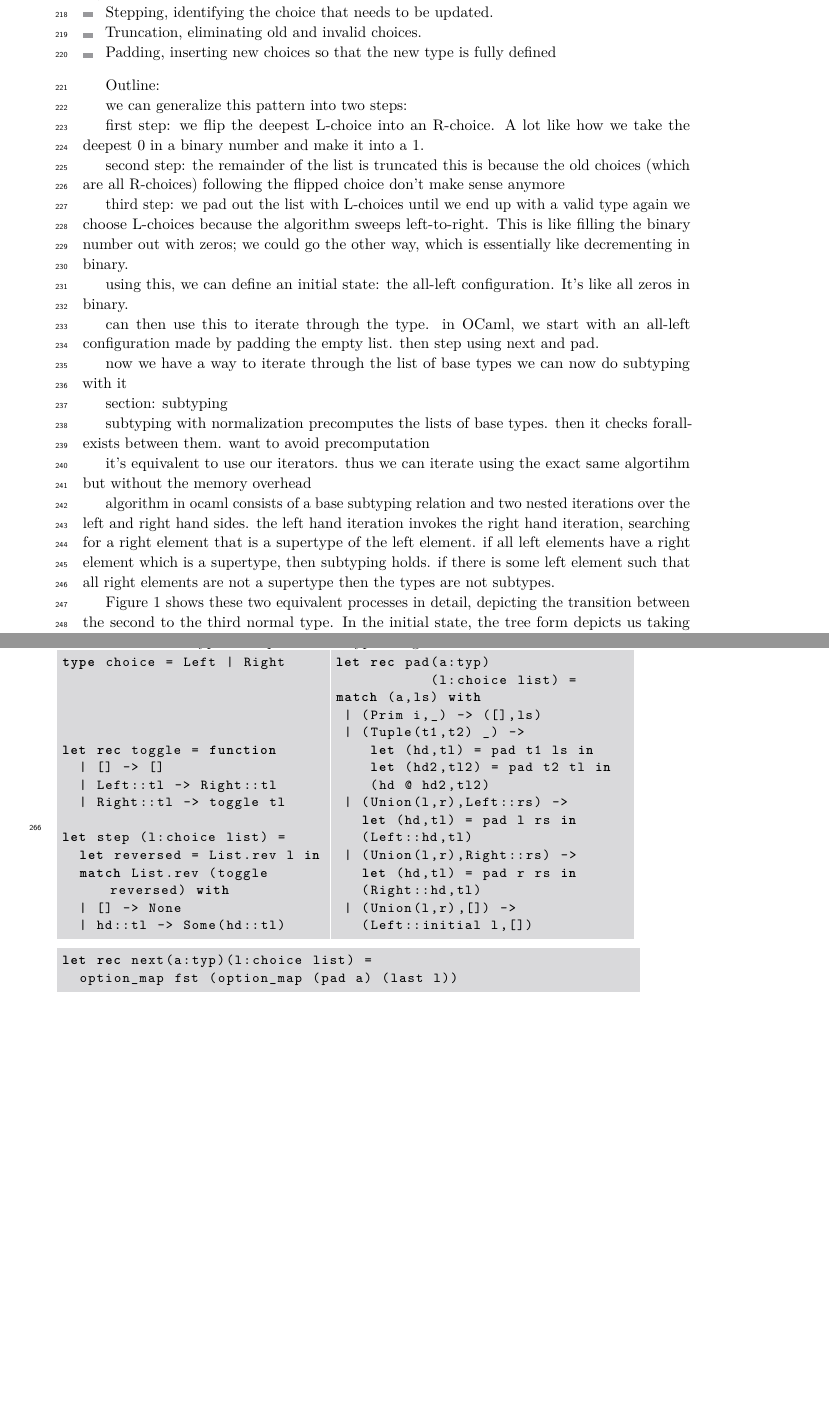
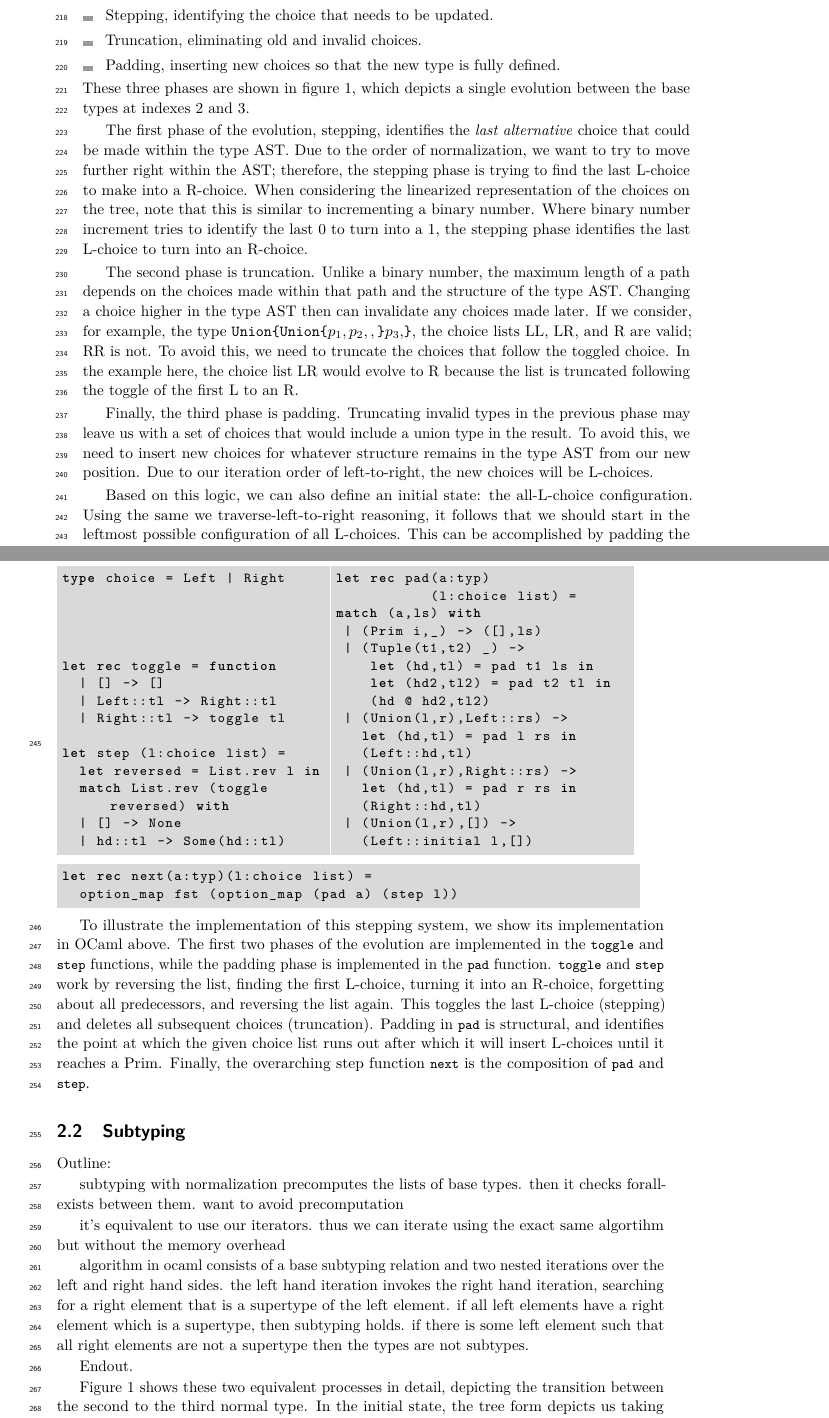
Before and after one commit to BenChung/SubtypingCorrectness, a LaTeX paper (main.tex): two parts of pages 6 and 7 of 19, joined at a grey line, cut so that both start at the same text, the shorter picture padded with empty space. Compiled offline with pdfLaTeX.

Commit message:
shot at outline

```diff
--- a/main.tex
+++ b/main.tex
@@ -398,47 +398,29 @@ Iteration from one state to the next involves three key steps:
 \begin{itemize}
 \item Stepping, identifying the choice that needs to be updated.
 \item Truncation, eliminating old and invalid choices.
-\item Padding, inserting new choices so that the new type is fully defined
+\item Padding, inserting new choices so that the new type is fully defined.
 \end{itemize}
+These three phases are shown in figure~\ref{fig:sstep}, which depicts
+a single evolution between the base types at indexes 2 and 3.
 
-Outline:
+The first phase of the evolution, stepping, identifies the \emph{last
+alternative} choice that could be made within the type AST. Due to the
+order of normalization, we want to try to move further right within the
+AST; therefore, the stepping phase is trying to find the last L-choice
+to make into a R-choice. When considering the linearized representation
+of the choices on the tree, note that this is similar to incrementing a
+binary number. Where binary number increment tries to identify the last 0
+to turn into a 1, the stepping phase identifies the last L-choice to turn
+into an R-choice.
 
-we can generalize this pattern into two steps:
-
-first step: we flip the deepest L-choice into an R-choice.
-A lot like how we take the deepest 0 in a binary number and make it into a 1.
-
-second step: the remainder of the list is truncated
-this is because the old choices (which are all R-choices) following the
-flipped choice don't make sense anymore
-
-third step: we pad out the list with L-choices until we end up with a valid type again
-we choose L-choices because the algorithm sweeps left-to-right. This is like filling the
-binary number out with zeros; we could go the other way, which is essentially like decrementing
-in binary.
-
-using this, we can define an initial state: the all-left configuration. It's like all zeros in binary.
-
-can then use this to iterate through the type. in OCaml, we start with an all-left configuration made
-by padding the empty list. then step using next and pad.
-
-now we have a way to iterate through the list of base types we can now do subtyping with it
-
-section: subtyping
-
-subtyping with normalization precomputes the lists of base types. then it checks
-forall-exists between them. want to avoid precomputation
-
-it's equivalent to use our iterators. thus we can iterate using the exact same
-algortihm but without the memory overhead
-
-algorithm in ocaml consists of a base subtyping relation and two nested iterations
-over the left and right hand sides. the left hand iteration invokes the right hand
-iteration, searching for a right element that is a supertype of the left element.
-if all left elements have a right element which is a supertype, then subtyping holds.
-if there is some left element such that all right elements are not a supertype then
-the types are not subtypes.
-
+The second phase is truncation. Unlike a binary number, the maximum length of
+a path depends on the choices made within that path and the structure of the
+type AST. Changing a choice higher in the type AST then can invalidate  any
+choices made later. If we consider, for example, the type
+$\union{\union{p_1,p_2},p_3}$, the choice lists LL, LR, and R are valid; RR is
+not. To avoid this, we need to truncate the choices that follow the toggled
+choice. In the example here, the choice list LR would evolve to R because the
+list is truncated following the toggle of the first L to an R.
 
 \begin{figure}
 \centering
@@ -455,6 +437,8 @@ Effective Type: & \tuple{A,D} & \tuple{B,?} & \tuple{B,C} \\
 \label{fig:sstep}
 \end{figure}
 
-Figure~\ref{fig:sstep} shows these two equivalent processes in detail,
-depicting the transition between the second to the third normal type. In
-the initial state, the tree form depicts us taking an L-choice at the first
+Finally, the third phase is padding. Truncating invalid types in the previous
+phase may leave us with a set of choices that would include a union type in
+the result. To avoid this, we need to insert new choices for whatever structure
+remains in the type AST from our new position. Due to our iteration order of
+left-to-right, the new choices will be L-choices.
@@ -481,4 +446,9 @@ the list, \lstinline{step} will return \lstinline{None}, indicating that there
-are no more normal types to explore in the type being iterated.
+Based on this logic, we can also define an initial state: the all-L-choice
+configuration. Using the same we traverse-left-to-right reasoning, it follows
+that we should start in the leftmost possible configuration of all L-choices.
+This can be accomplished by padding the empty list to conform to a given type
+AST.
+
 
 \noindent
 \begin{minipage}{\textwidth}
@@ -525,7 +495,42 @@ match (a,ls) with
 \begin{minipage}{0.96\textwidth}
 \begin{lstlisting}
 let rec next(a:typ)(l:choice list) =
-  option_map fst (option_map (pad a) (last l))
+  option_map fst (option_map (pad a) (step l))
 \end{lstlisting}
 \end{minipage}
 \end{minipage}
+
+To illustrate the implementation of this stepping system, we show its
+implementation in OCaml above. The first two phases of the evolution are
+implemented in the \lstinline{toggle} and \lstinline{step} functions, while
+the padding phase is implemented in the \lstinline{pad} function.
+\lstinline{toggle} and \lstinline{step} work by reversing the list, finding
+the first L-choice, turning it into an R-choice, forgetting about all
+predecessors, and reversing the list again. This toggles the last L-choice
+(stepping) and deletes all subsequent choices (truncation). Padding in
+\lstinline{pad} is structural, and identifies the point at which the given
+choice list runs out after which it will insert L-choices until it reaches a
+Prim. Finally, the overarching step function \lstinline{next} is the composition
+of \lstinline{pad} and \lstinline{step}.
+
+\subsection{Subtyping}
+Outline:
+
+subtyping with normalization precomputes the lists of base types. then it checks
+forall-exists between them. want to avoid precomputation
+
+it's equivalent to use our iterators. thus we can iterate using the exact same
+algortihm but without the memory overhead
+
+algorithm in ocaml consists of a base subtyping relation and two nested iterations
+over the left and right hand sides. the left hand iteration invokes the right hand
+iteration, searching for a right element that is a supertype of the left element.
+if all left elements have a right element which is a supertype, then subtyping holds.
+if there is some left element such that all right elements are not a supertype then
+the types are not subtypes.
+
+Endout.
+
+Figure~\ref{fig:sstep} shows these two equivalent processes in detail,
+depicting the transition between the second to the third normal type. In
+the initial state, the tree form depicts us taking an L-choice at the first
```
Also changed, not shown: main.tex (41 more changed lines).
